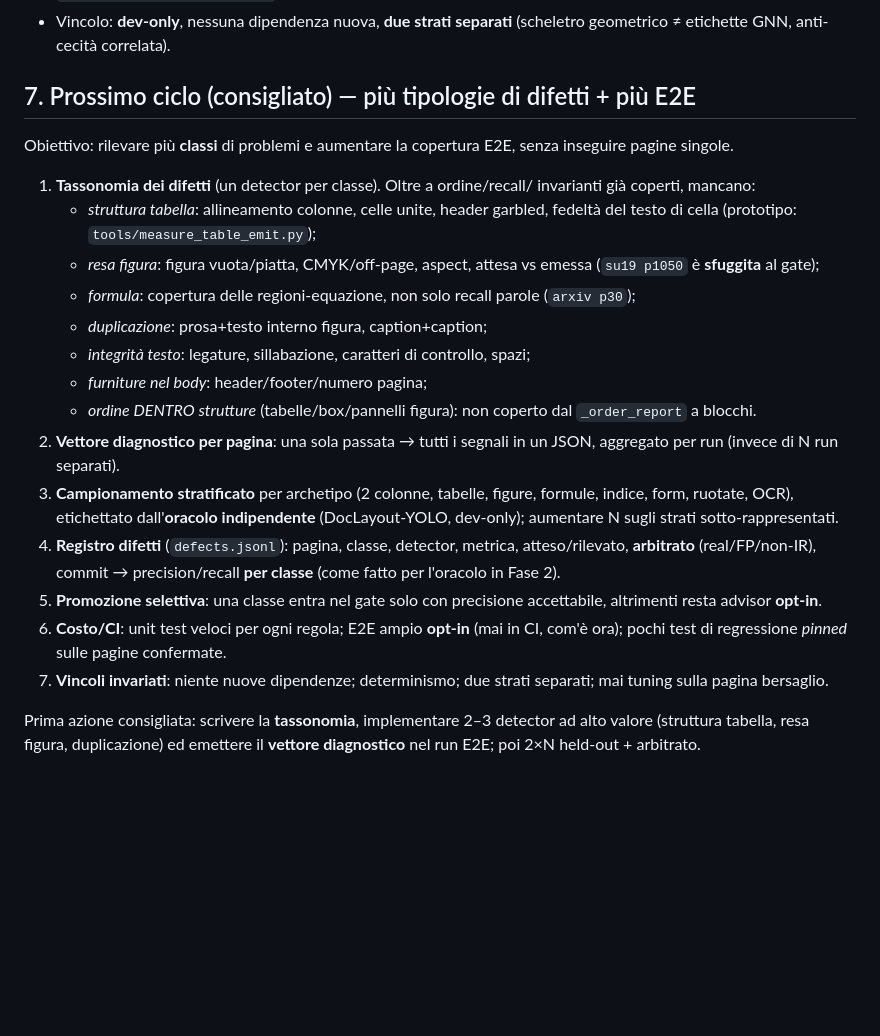
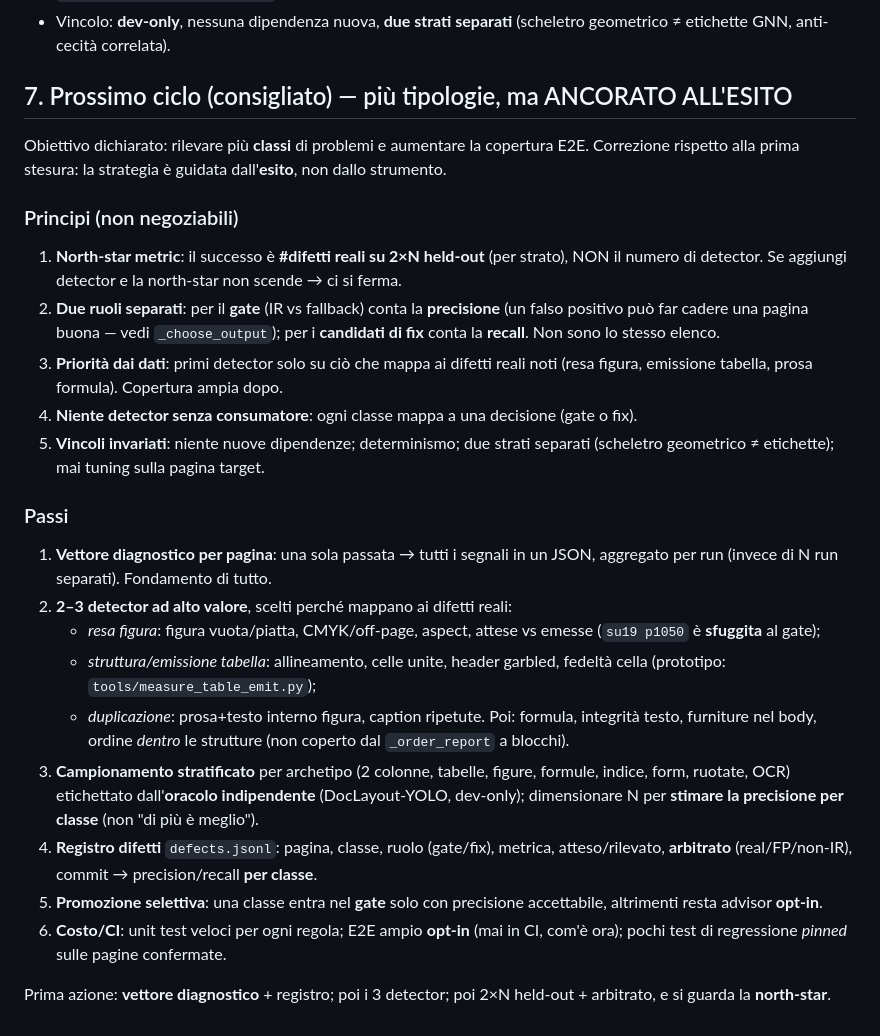
Before and after one commit to vigliafg/noesis-pdf-reader-lite, a Markdown page: HANDOFF-2026-10-11.md, the part around the change. Drawn GitHub-style; blank space fills up the shorter version.

Commit message:
docs(handoff): §7 riancorato all'esito (north-star + ruoli gate/fix)

```diff
--- a/HANDOFF-2026-10-11.md
+++ b/HANDOFF-2026-10-11.md
@@ -127,40 +127,49 @@ della struttura** e ottenere un riferimento indipendente dalla geometria.
 - Vincolo: **dev-only**, nessuna dipendenza nuova, **due strati separati**
   (scheletro geometrico ≠ etichette GNN, anti-cecità correlata).
 
-## 7. Prossimo ciclo (consigliato) — più tipologie di difetti + più E2E
+## 7. Prossimo ciclo (consigliato) — più tipologie, ma ANCORATO ALL'ESITO
 
-Obiettivo: rilevare più **classi** di problemi e aumentare la copertura E2E,
-senza inseguire pagine singole.
+Obiettivo dichiarato: rilevare più **classi** di problemi e aumentare la
+copertura E2E. Correzione rispetto alla prima stesura: la strategia è guidata
+dall'**esito**, non dallo strumento.
 
-1. **Tassonomia dei difetti** (un detector per classe). Oltre a ordine/recall/
-   invarianti già coperti, mancano:
-   - *struttura tabella*: allineamento colonne, celle unite, header garbled,
-     fedeltà del testo di cella (prototipo: `tools/measure_table_emit.py`);
-   - *resa figura*: figura vuota/piatta, CMYK/off-page, aspect, attesa vs emessa
+### Principi (non negoziabili)
+1. **North-star metric**: il successo è **#difetti reali su 2×N held-out** (per
+   strato), NON il numero di detector. Se aggiungi detector e la north-star non
+   scende → ci si ferma.
+2. **Due ruoli separati**: per il **gate** (IR vs fallback) conta la
+   **precisione** (un falso positivo può far cadere una pagina buona — vedi
+   `_choose_output`); per i **candidati di fix** conta la **recall**. Non sono
+   lo stesso elenco.
+3. **Priorità dai dati**: primi detector solo su ciò che mappa ai difetti reali
+   noti (resa figura, emissione tabella, prosa formula). Copertura ampia dopo.
+4. **Niente detector senza consumatore**: ogni classe mappa a una decisione
+   (gate o fix).
+5. **Vincoli invariati**: niente nuove dipendenze; determinismo; due strati
+   separati (scheletro geometrico ≠ etichette); mai tuning sulla pagina target.
+
+### Passi
+1. **Vettore diagnostico per pagina**: una sola passata → tutti i segnali in un
+   JSON, aggregato per run (invece di N run separati). Fondamento di tutto.
+2. **2–3 detector ad alto valore**, scelti perché mappano ai difetti reali:
+   - *resa figura*: figura vuota/piatta, CMYK/off-page, aspect, attese vs emesse
      (`su19 p1050` è **sfuggita** al gate);
-   - *formula*: copertura delle regioni-equazione, non solo recall parole
-     (`arxiv p30`);
-   - *duplicazione*: prosa+testo interno figura, caption+caption;
-   - *integrità testo*: legature, sillabazione, caratteri di controllo, spazi;
-   - *furniture nel body*: header/footer/numero pagina;
-   - *ordine DENTRO strutture* (tabelle/box/pannelli figura): non coperto dal
-     `_order_report` a blocchi.
-2. **Vettore diagnostico per pagina**: una sola passata → tutti i segnali in un
-   JSON, aggregato per run (invece di N run separati).
+   - *struttura/emissione tabella*: allineamento, celle unite, header garbled,
+     fedeltà cella (prototipo: `tools/measure_table_emit.py`);
+   - *duplicazione*: prosa+testo interno figura, caption ripetute.
+   Poi: formula, integrità testo, furniture nel body, ordine *dentro* le
+   strutture (non coperto dal `_order_report` a blocchi).
 3. **Campionamento stratificato** per archetipo (2 colonne, tabelle, figure,
-   formule, indice, form, ruotate, OCR), etichettato dall'**oracolo
-   indipendente** (DocLayout-YOLO, dev-only); aumentare N sugli strati
-   sotto-rappresentati.
-4. **Registro difetti** (`defects.jsonl`): pagina, classe, detector, metrica,
+   formule, indice, form, ruotate, OCR) etichettato dall'**oracolo indipendente**
+   (DocLayout-YOLO, dev-only); dimensionare N per **stimare la precisione per
+   classe** (non "di più è meglio").
+4. **Registro difetti** `defects.jsonl`: pagina, classe, ruolo (gate/fix), metrica,
    atteso/rilevato, **arbitrato** (real/FP/non-IR), commit → precision/recall
-   **per classe** (come fatto per l'oracolo in Fase 2).
-5. **Promozione selettiva**: una classe entra nel gate solo con precisione
+   **per classe**.
+5. **Promozione selettiva**: una classe entra nel **gate** solo con precisione
    accettabile, altrimenti resta advisor **opt-in**.
 6. **Costo/CI**: unit test veloci per ogni regola; E2E ampio **opt-in** (mai in
    CI, com'è ora); pochi test di regressione *pinned* sulle pagine confermate.
-7. **Vincoli invariati**: niente nuove dipendenze; determinismo; due strati
-   separati; mai tuning sulla pagina bersaglio.
 
-Prima azione consigliata: scrivere la **tassonomia**, implementare 2–3 detector
-ad alto valore (struttura tabella, resa figura, duplicazione) ed emettere il
-**vettore diagnostico** nel run E2E; poi 2×N held-out + arbitrato.
+Prima azione: **vettore diagnostico** + registro; poi i 3 detector; poi 2×N
+held-out + arbitrato, e si guarda la **north-star**.
```
